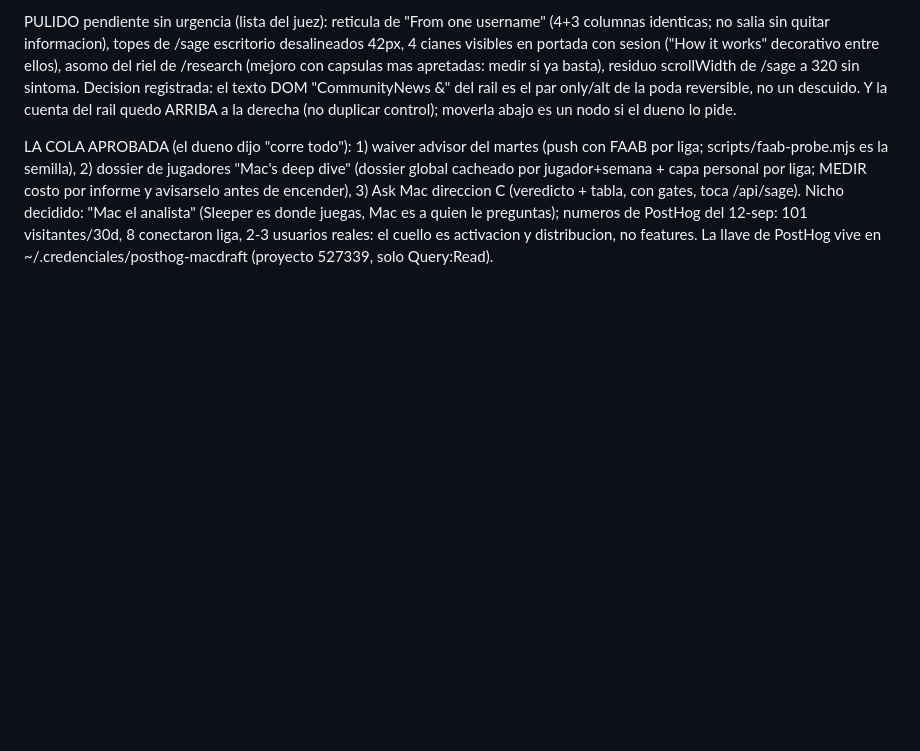
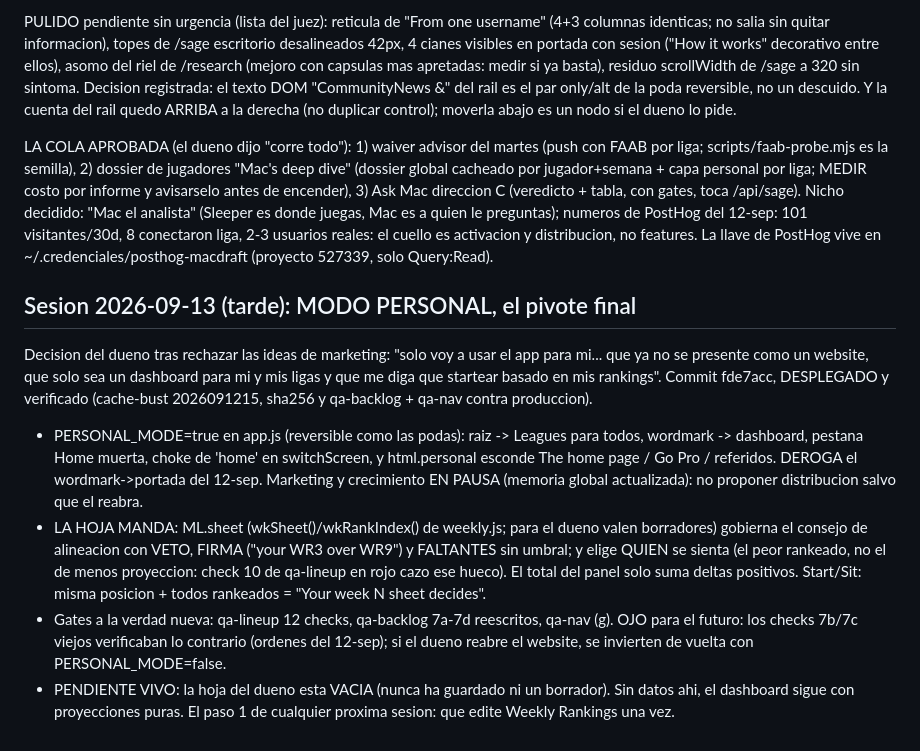
Before and after one commit to alanwolco-cell/Trademind-App, a Markdown page: CLAUDE.md, the part around the change. Rendered like a GitHub page; blank space fills up the shorter version.

Commit message:
CLAUDE.md: modo personal desplegado, la hoja manda el start/sit
Co-Authored-By: Claude Fable 5 <noreply@anthropic.com>
Claude-Session: https://claude.ai/code/session_012xuFRHxGcK21P5HSUc7qnt

```diff
--- a/CLAUDE.md
+++ b/CLAUDE.md
@@ -2645,3 +2645,30 @@ es a quien le preguntas); numeros de PostHog del 12-sep: 101 visitantes/30d,
 8 conectaron liga, 2-3 usuarios reales: el cuello es activacion y
 distribucion, no features. La llave de PostHog vive en
 ~/.credenciales/posthog-macdraft (proyecto 527339, solo Query:Read).
+
+## Sesion 2026-09-13 (tarde): MODO PERSONAL, el pivote final
+
+Decision del dueno tras rechazar las ideas de marketing: "solo voy a usar el
+app para mi... que ya no se presente como un website, que solo sea un
+dashboard para mi y mis ligas y que me diga que startear basado en mis
+rankings". Commit fde7acc, DESPLEGADO y verificado (cache-bust 2026091215,
+sha256 y qa-backlog + qa-nav contra produccion).
+
+- PERSONAL_MODE=true en app.js (reversible como las podas): raiz -> Leagues
+  para todos, wordmark -> dashboard, pestana Home muerta, choke de 'home' en
+  switchScreen, y html.personal esconde The home page / Go Pro / referidos.
+  DEROGA el wordmark->portada del 12-sep. Marketing y crecimiento EN PAUSA
+  (memoria global actualizada): no proponer distribucion salvo que el reabra.
+- LA HOJA MANDA: ML.sheet (wkSheet()/wkRankIndex() de weekly.js; para el
+  dueno valen borradores) gobierna el consejo de alineacion con VETO, FIRMA
+  ("your WR3 over WR9") y FALTANTES sin umbral; y elige QUIEN se sienta (el
+  peor rankeado, no el de menos proyeccion: check 10 de qa-lineup en rojo
+  cazo ese hueco). El total del panel solo suma deltas positivos. Start/Sit:
+  misma posicion + todos rankeados = "Your week N sheet decides".
+- Gates a la verdad nueva: qa-lineup 12 checks, qa-backlog 7a-7d reescritos,
+  qa-nav (g). OJO para el futuro: los checks 7b/7c viejos verificaban lo
+  contrario (ordenes del 12-sep); si el dueno reabre el website, se invierten
+  de vuelta con PERSONAL_MODE=false.
+- PENDIENTE VIVO: la hoja del dueno esta VACIA (nunca ha guardado ni un
+  borrador). Sin datos ahi, el dashboard sigue con proyecciones puras. El
+  paso 1 de cualquier proxima sesion: que edite Weekly Rankings una vez.
```
